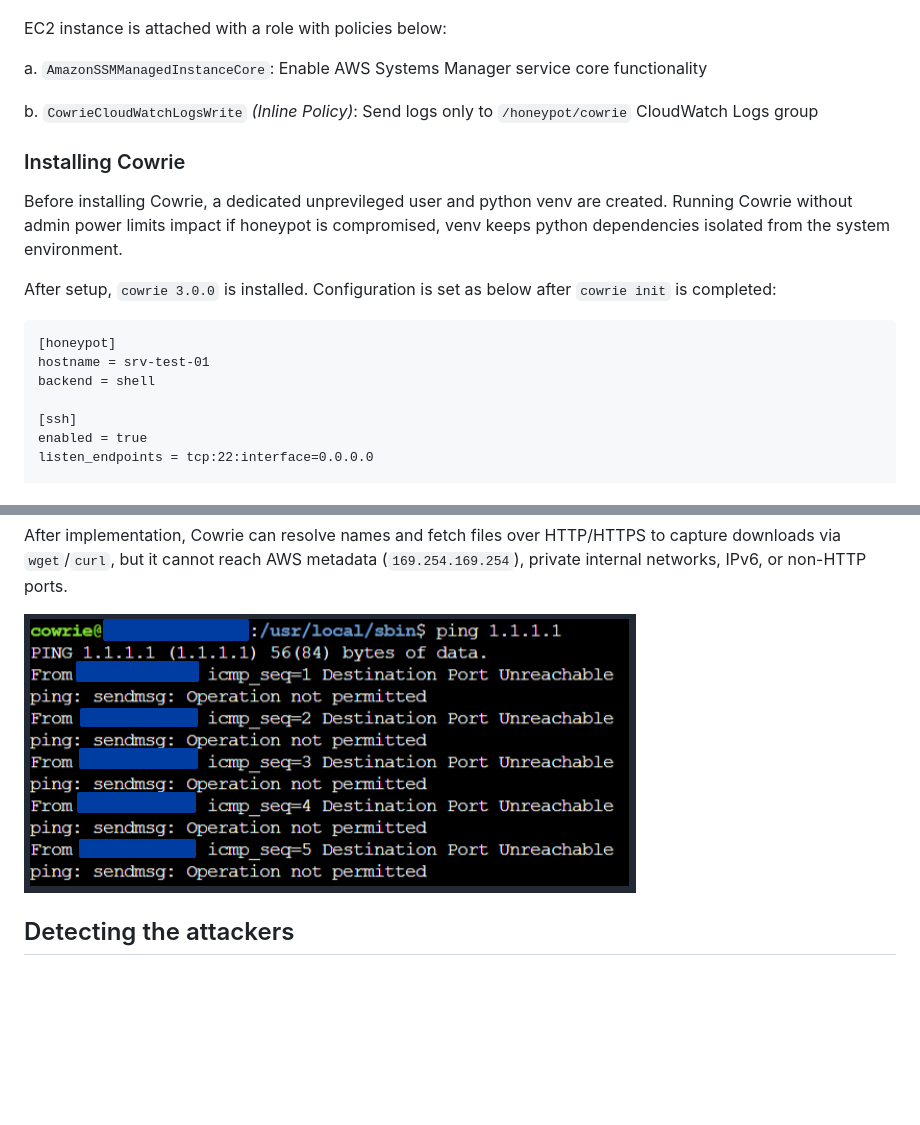
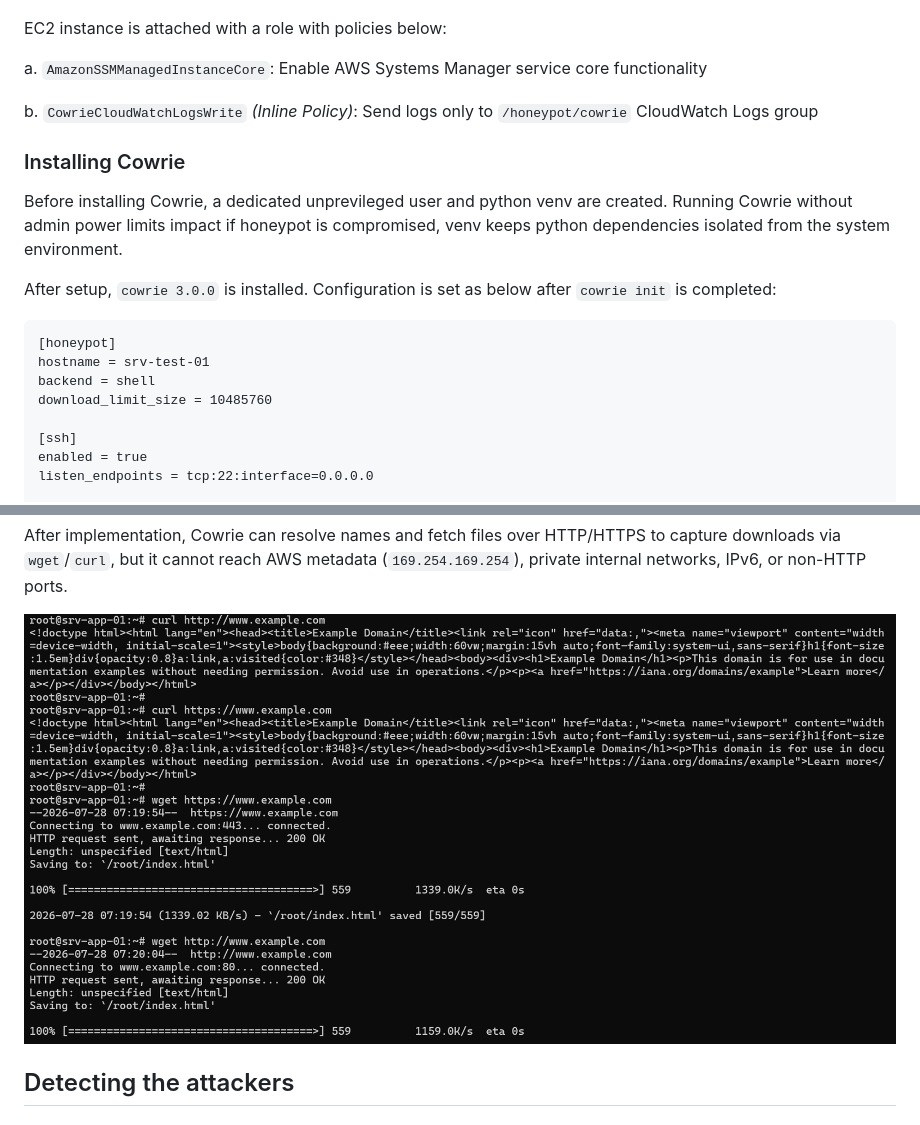
Before and after one commit to darkclode24/AWS-SIEM, a Markdown page: README.md, 2 parts joined by grey strips. Drawn GitHub-style; pictures changed too: images/cowrie_connection.png (added); blank space fills up the shorter version.

Commit message:
fixed cowrie connection screenshot, and implemented agent for new ec2 in aws

```diff
--- a/README.md
+++ b/README.md
@@ -104,8 +104,7 @@ b. Outbound Rules
 
 EC2 instance is attached with a role with policies below:
 
-a. `AmazonSSMManagedInstanceCore`: Enable AWS Systems Manager service core
-functionality
+a. `AmazonSSMManagedInstanceCore`: Enable AWS Systems Manager service core functionality
 
 b. `CowrieCloudWatchLogsWrite` _(Inline Policy)_: Send logs only to `/honeypot/cowrie` CloudWatch Logs group
 
@@ -119,6 +118,7 @@ After setup, `cowrie 3.0.0` is installed. Configuration is set as below after `c
 [honeypot]
 hostname = srv-test-01
 backend = shell
+download_limit_size = 10485760
 
 [ssh]
 enabled = true
@@ -191,7 +191,7 @@ This rule is implemented using a custom script and persisted using systemd
 
 After implementation, Cowrie can resolve names and fetch files over HTTP/HTTPS to capture downloads via `wget`/`curl`, but it cannot reach AWS metadata (`169.254.169.254`), private internal networks, IPv6, or non-HTTP ports.
 
-![Cowrie](images/firewall-block-success.png)
+![HTTP & HTTPS working](images/cowrie_connection.png)
 
 ## Detecting the attackers
 
```
